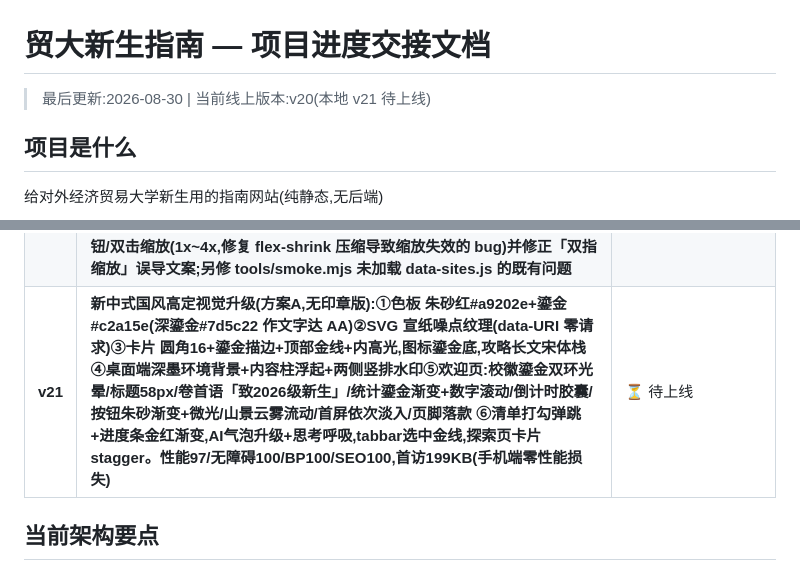
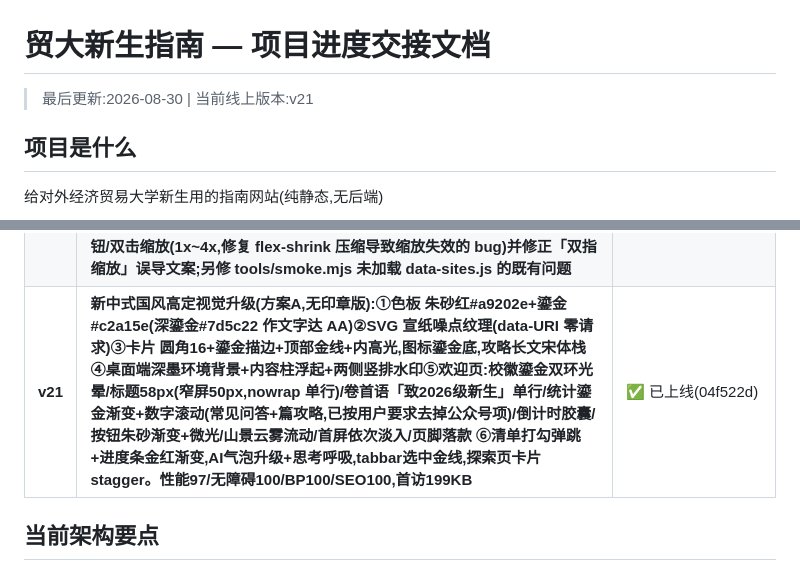
Before and after one commit to ximenaimrose82-arch/uibe-guide, a Markdown page: PROGRESS.md, 2 parts joined by grey strips. Drawn GitHub-style.

Commit message:
v21记录: 标记已上线

```diff
--- a/PROGRESS.md
+++ b/PROGRESS.md
@@ -1,6 +1,6 @@
 # 贸大新生指南 — 项目进度交接文档
 
-> 最后更新:2026-08-30 | 当前线上版本:v20(本地 v21 待上线)
+> 最后更新:2026-08-30 | 当前线上版本:v21
 
 ## 项目是什么
 
@@ -25,7 +25,7 @@
 | **v18** | **攻略库新增「外语学院选课策略」(选课篇第2条):正选阶段先用专业课学分抢难选课,补退选再选专业课;客观表述,无主观色彩,攻略75→76篇** | ✅ 已上线(98d5e57) |
 | **v19** | **新增网址导航页 #/sites:16个常用网站4分类(核心门户/教学教务/财务生活/资源通道),来源校学生会权益部;卡片可打开+复制;探索页第8入口;FAQ新增网址知识3条(常用网站/教务系统/WebVPN)** | ✅ 已上线(d4876fe) |
 | **v20** | **P0 性能/无障碍优化:①校园地图 329KB 不再首访下载(lightbox 图改 data-src 打开大图才加载+SW 预缓存移除,首访传输 419→99KB)②<head>预加载校徽图(fetchpriority=high)+数据文件移至 body 末尾(去渲染阻塞,性能 88→93,LCP 3.6→1.7s,无障碍 94→100)③--muted 加深 #9a8a6f→#6f6558(对比度 3.0→5.4:1)④#app→<main>地标⑤lightbox 新增缩放按钮/双击缩放(1x~4x,修复 flex-shrink 压缩导致缩放失效的 bug)并修正「双指缩放」误导文案;另修 tools/smoke.mjs 未加载 data-sites.js 的既有问题** | ✅ 已上线(e32bbe4) |
-| **v21** | **新中式国风高定视觉升级(方案A,无印章版):①色板 朱砂红#a9202e+鎏金#c2a15e(深鎏金#7d5c22 作文字达 AA)②SVG 宣纸噪点纹理(data-URI 零请求)③卡片 圆角16+鎏金描边+顶部金线+内高光,图标鎏金底,攻略长文宋体栈④桌面端深墨环境背景+内容柱浮起+两侧竖排水印⑤欢迎页:校徽鎏金双环光晕/标题58px/卷首语「致2026级新生」/统计鎏金渐变+数字滚动/倒计时胶囊/按钮朱砂渐变+微光/山景云雾流动/首屏依次淡入/页脚落款 ⑥清单打勾弹跳+进度条金红渐变,AI气泡升级+思考呼吸,tabbar选中金线,探索页卡片 stagger。性能97/无障碍100/BP100/SEO100,首访199KB(手机端零性能损失)** | ⏳ 待上线 |
+| **v21** | **新中式国风高定视觉升级(方案A,无印章版):①色板 朱砂红#a9202e+鎏金#c2a15e(深鎏金#7d5c22 作文字达 AA)②SVG 宣纸噪点纹理(data-URI 零请求)③卡片 圆角16+鎏金描边+顶部金线+内高光,图标鎏金底,攻略长文宋体栈④桌面端深墨环境背景+内容柱浮起+两侧竖排水印⑤欢迎页:校徽鎏金双环光晕/标题58px(窄屏50px,nowrap 单行)/卷首语「致2026级新生」单行/统计鎏金渐变+数字滚动(常见问答+篇攻略,已按用户要求去掉公众号项)/倒计时胶囊/按钮朱砂渐变+微光/山景云雾流动/首屏依次淡入/页脚落款 ⑥清单打勾弹跳+进度条金红渐变,AI气泡升级+思考呼吸,tabbar选中金线,探索页卡片 stagger。性能97/无障碍100/BP100/SEO100,首访199KB** | ✅ 已上线(04f522d) |
 
 ## 当前架构要点
 
```
